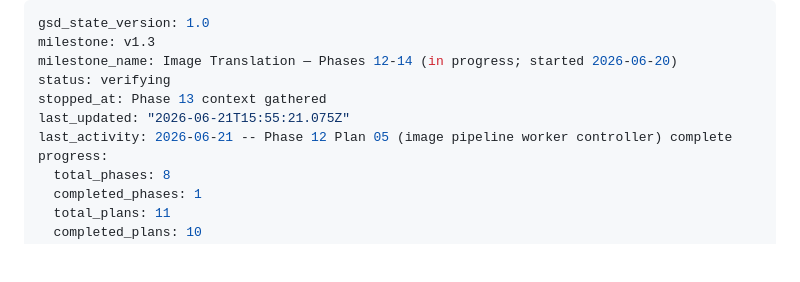
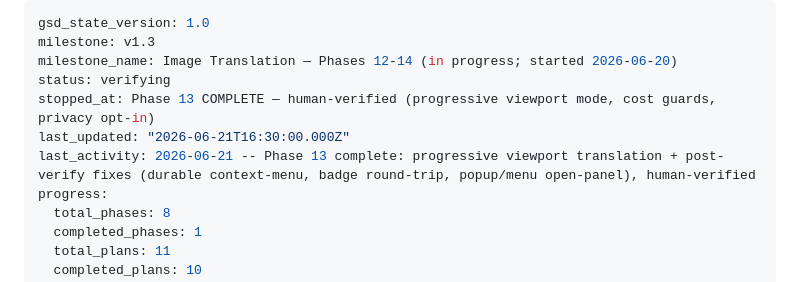
Before and after one commit to benfoden/hime, a Markdown page: .planning/STATE.md, the part around the change. GitHub-like rendering; blank space fills up the shorter version.

```diff
--- a/.planning/STATE.md
+++ b/.planning/STATE.md
@@ -3,9 +3,9 @@ gsd_state_version: 1.0
 milestone: v1.3
 milestone_name: Image Translation — Phases 12-14 (in progress; started 2026-06-20)
 status: verifying
-stopped_at: Phase 13 context gathered
-last_updated: "2026-06-21T15:55:21.075Z"
-last_activity: 2026-06-21 -- Phase 12 Plan 05 (image pipeline worker controller) complete
+stopped_at: Phase 13 COMPLETE — human-verified (progressive viewport mode, cost guards, privacy opt-in)
+last_updated: "2026-06-21T16:30:00.000Z"
+last_activity: 2026-06-21 -- Phase 13 complete: progressive viewport translation + post-verify fixes (durable context-menu, badge round-trip, popup/menu open-panel), human-verified
 progress:
   total_phases: 8
   completed_phases: 1
```
Also changed, not shown: .planning/ROADMAP.md (+4 -2 lines).
